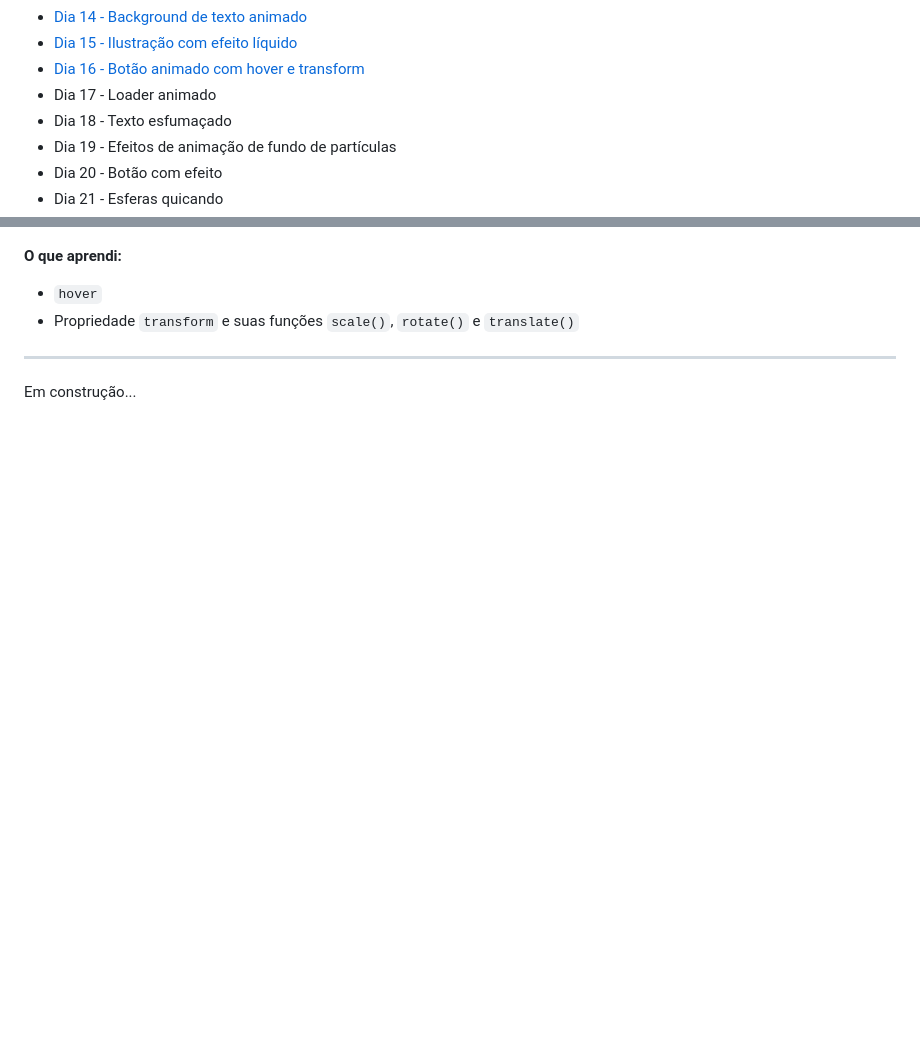
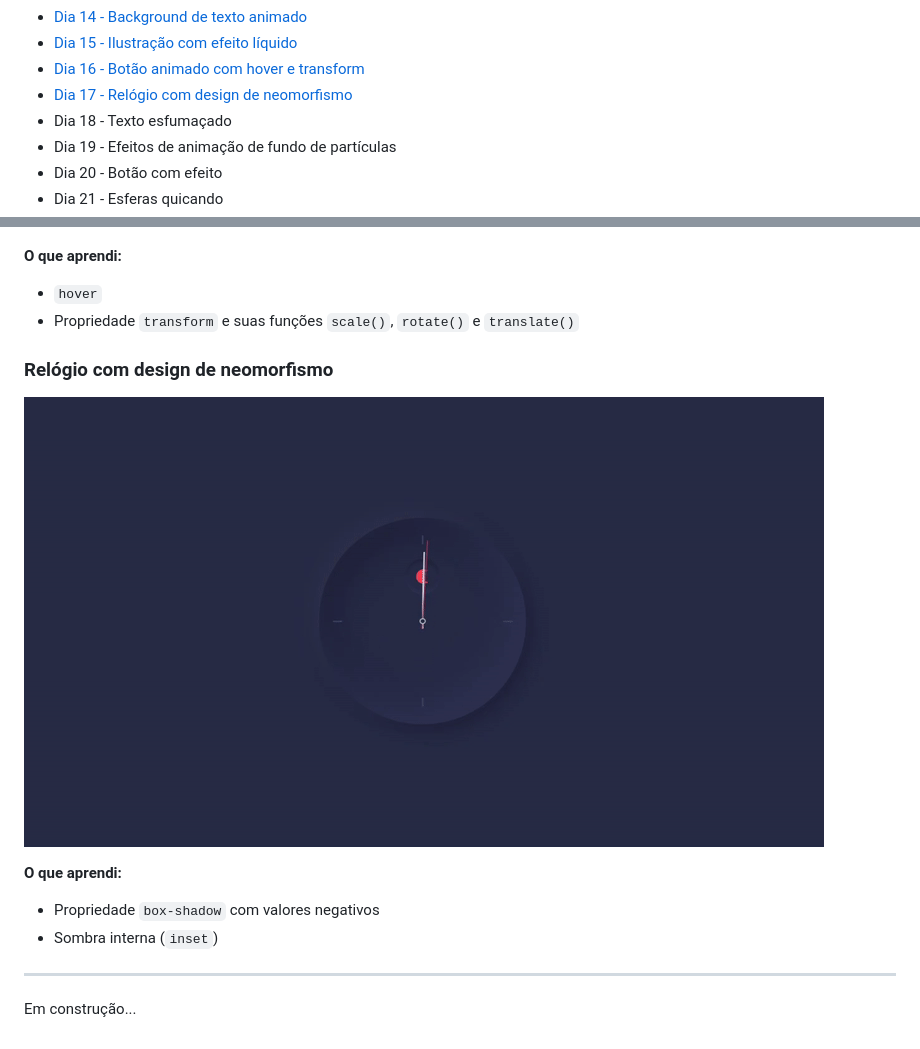
Before and after one commit to fabianapduarte/30-dias-de-css, a Markdown page: README.md, 2 parts joined by grey strips. GitHub-like rendering; pictures changed too: .github/day17.gif (added); blank space fills up the shorter version.

```diff
--- a/README.md
+++ b/README.md
@@ -30,7 +30,7 @@ Repositório destinado aos projetos do desafio de 30 dias de CSS. O objetivo é
 * [Dia 14 - Background de texto animado](#day14)
 * [Dia 15 - Ilustração com efeito líquido](#day15)
 * [Dia 16 - Botão animado com hover e transform](#day16)
-* Dia 17 - Loader animado
+* [Dia 17 - Relógio com design de neomorfismo](#day17)
 * Dia 18 - Texto esfumaçado
 * Dia 19 - Efeitos de animação de fundo de partículas
 * Dia 20 - Botão com efeito
@@ -177,5 +177,13 @@ Repositório destinado aos projetos do desafio de 30 dias de CSS. O objetivo é
   * `hover`
   * Propriedade `transform` e suas funções `scale()`, `rotate()` e `translate()`
 
+### <div id="day17">Relógio com design de neomorfismo</div>
+
+![](./.github/day17.gif)
+
+**O que aprendi:**
+  * Propriedade `box-shadow` com valores negativos
+  * Sombra interna (`inset`)
+
 ---
 Em construção...
```
